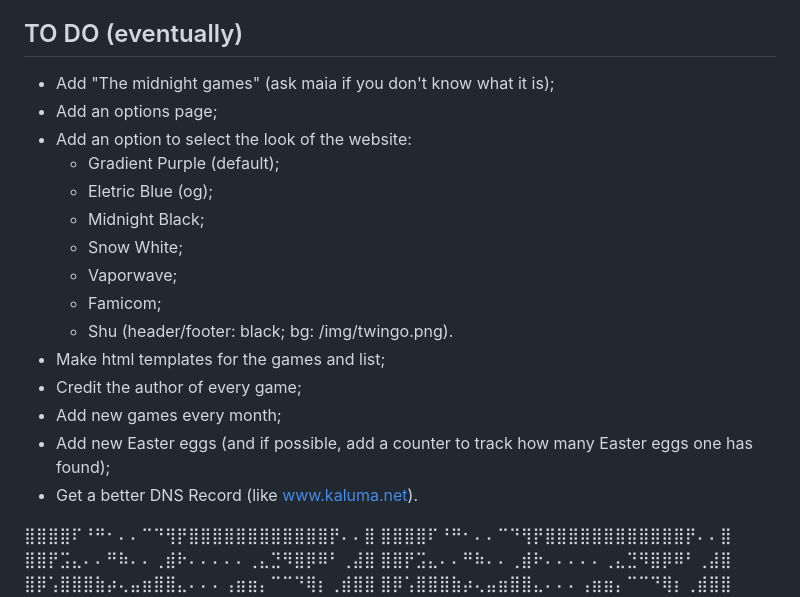
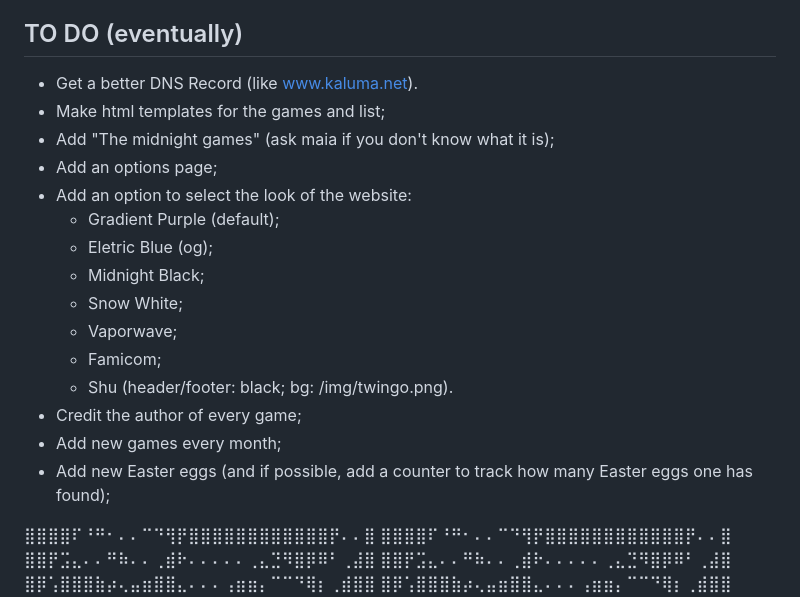
Before and after one commit to pon3xD/kaluma, a Markdown page: README.md, the part around the change. GitHub-like rendering.

```diff
--- a/README.md
+++ b/README.md
@@ -10,6 +10,8 @@
  - For something to be put online, it must be approved by everyone.
 
 ## TO DO (eventually)
+ - Get a better DNS Record (like www.kaluma.net).
+ - Make html templates for the games and list;
  - Add "The midnight games" (ask maia if you don't know what it is);
  - Add an options page;
  - Add an option to select the look of the website:
@@ -20,11 +22,9 @@
    - Vaporwave;
    - Famicom;
    - Shu (header/footer: black; bg: /img/twingo.png).
- - Make html templates for the games and list;
  - Credit the author of every game;
  - Add new games every month;
  - Add new Easter eggs (and if possible, add a counter to track how many Easter eggs one has found);
- - Get a better DNS Record (like www.kaluma.net).
 
 ⣿⣿⣿⣿⠏⠘⠛⠂⠄⠄⠉⠙⢻⡟⣿⣿⣿⣿⣿⣿⣿⣿⣿⣿⣿⣿⡟⠄⠄⣿ ⣿⣿⣿⣿⠏⠘⠛⠂⠄⠄⠉⠙⢻⡟⣿⣿⣿⣿⣿⣿⣿⣿⣿⣿⣿⣿⡟⠄⠄⣿
 ⣿⣿⡟⣩⣄⠄⠄⠛⠷⠄⠄⢀⣾⠗⠄⠄⠄⠄⠄⢀⣄⣙⠻⣿⡿⠿⠃⢀⣼⣿ ⣿⣿⡟⣩⣄⠄⠄⠛⠷⠄⠄⢀⣾⠗⠄⠄⠄⠄⠄⢀⣄⣙⠻⣿⡿⠿⠃⢀⣼⣿
```
